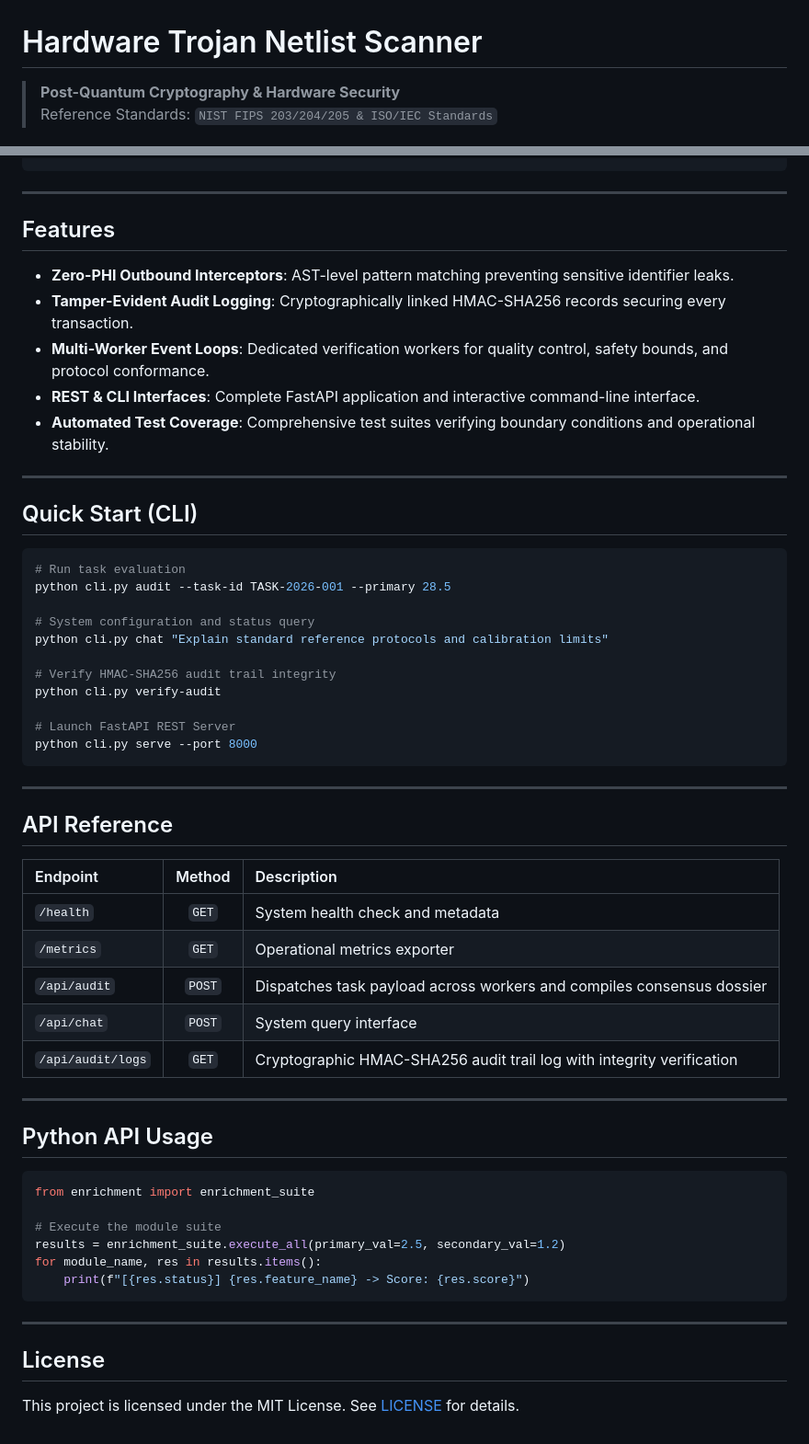
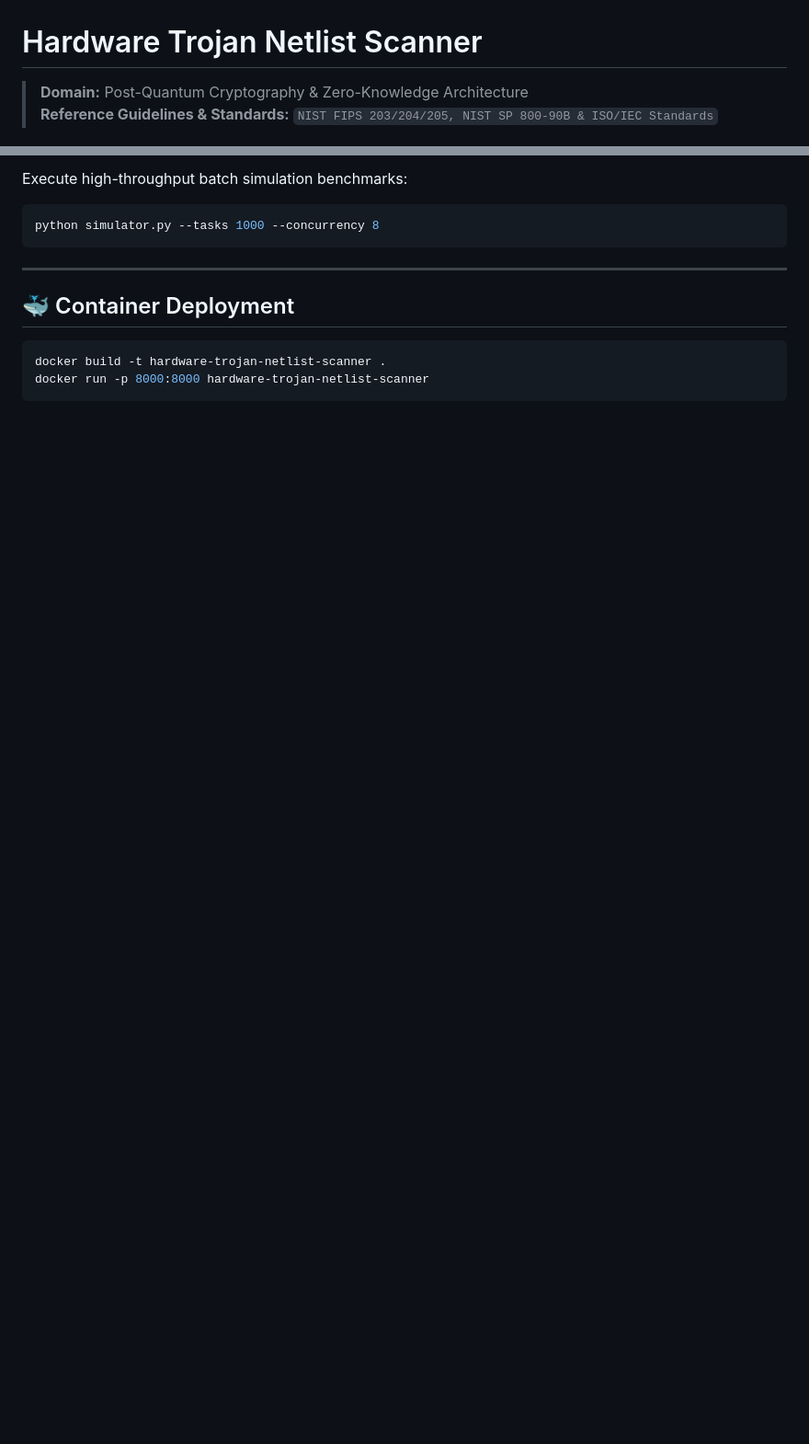
Before and after one commit to abusuraihsakhri/hardware-trojan-netlist-scanner, a Markdown page: README.md, 2 parts joined by grey strips. Shown at 92% size. GitHub-like rendering; blank space fills up the shorter version.

````diff
--- a/README.md
+++ b/README.md
@@ -1,7 +1,7 @@
 # Hardware Trojan Netlist Scanner
 
-> **Post-Quantum Cryptography & Hardware Security**
-> Reference Standards: `NIST FIPS 203/204/205 & ISO/IEC Standards`
+> **Domain:** Post-Quantum Cryptography & Zero-Knowledge Architecture
+> **Reference Guidelines & Standards:** `NIST FIPS 203/204/205, NIST SP 800-90B & ISO/IEC Standards`
 
 <div align="center">
 
@@ -43,60 +86,14 @@
+Execute high-throughput batch simulation benchmarks:
+
+```bash
+python simulator.py --tasks 1000 --concurrency 8
 ```
 
 ---
 
-## Features
-
-* **Zero-PHI Outbound Interceptors**: AST-level pattern matching preventing sensitive identifier leaks.
-* **Tamper-Evident Audit Logging**: Cryptographically linked HMAC-SHA256 records securing every transaction.
-* **Multi-Worker Event Loops**: Dedicated verification workers for quality control, safety bounds, and protocol conformance.
-* **REST & CLI Interfaces**: Complete FastAPI application and interactive command-line interface.
-* **Automated Test Coverage**: Comprehensive test suites verifying boundary conditions and operational stability.
-
----
-
-## Quick Start (CLI)
+## 🐳 Container Deployment
 
 ```bash
-# Run task evaluation
-python cli.py audit --task-id TASK-2026-001 --primary 28.5
-
-# System configuration and status query
-python cli.py chat "Explain standard reference protocols and calibration limits"
-
-# Verify HMAC-SHA256 audit trail integrity
-python cli.py verify-audit
-
-# Launch FastAPI REST Server
-python cli.py serve --port 8000
+docker build -t hardware-trojan-netlist-scanner .
+docker run -p 8000:8000 hardware-trojan-netlist-scanner
 ```
-
----
-
-## API Reference
-
-| Endpoint | Method | Description |
-|:---------|:------:|:------------|
-| `/health` | `GET` | System health check and metadata |
-| `/metrics` | `GET` | Operational metrics exporter |
-| `/api/audit` | `POST` | Dispatches task payload across workers and compiles consensus dossier |
-| `/api/chat` | `POST` | System query interface |
-| `/api/audit/logs` | `GET` | Cryptographic HMAC-SHA256 audit trail log with integrity verification |
-
----
-
-## Python API Usage
-
-```python
-from enrichment import enrichment_suite
-
-# Execute the module suite
-results = enrichment_suite.execute_all(primary_val=2.5, secondary_val=1.2)
-for module_name, res in results.items():
-    print(f"[{res.status}] {res.feature_name} -> Score: {res.score}")
-```
-
----
-
-## License
-
-This project is licensed under the MIT License. See [LICENSE](LICENSE) for details.
````
Also changed, not shown: other parts of README.md (+63 -20 lines).
